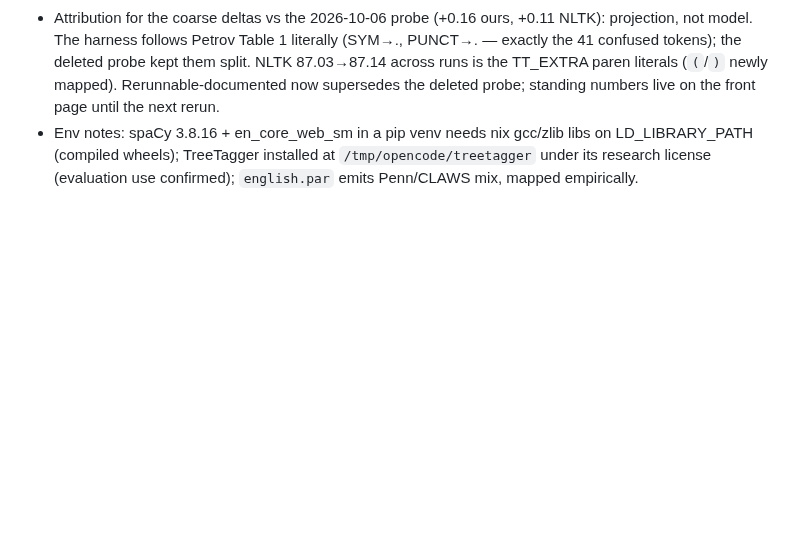
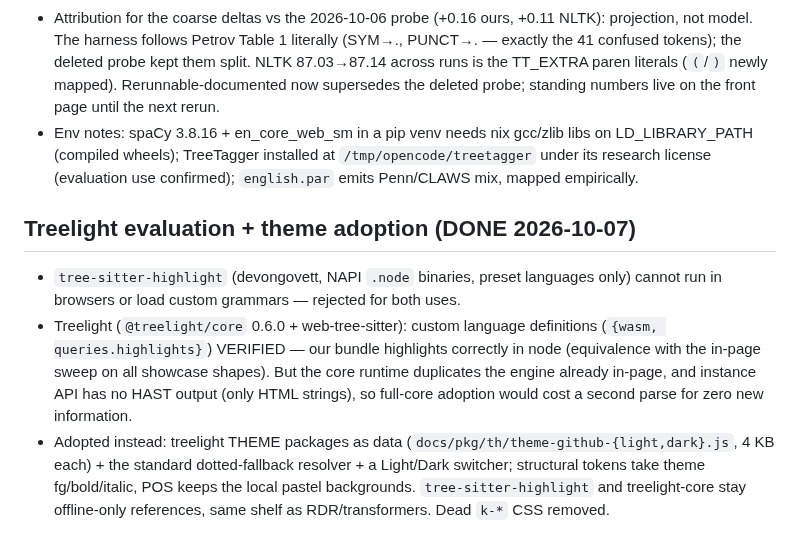
Before and after one commit to jonathanmorley/tree-sitter-english, a Markdown page: AGENTS.md, the part around the change. Drawn GitHub-style; blank space fills up the shorter version.

Commit message:
Restore Treelight evaluation entry (lost in uncommitted-tree churn)

```diff
--- a/AGENTS.md
+++ b/AGENTS.md
@@ -1794,3 +1794,23 @@ against a deleted scanner. Delete it if CLI results look suspicious.
   TreeTagger installed at `/tmp/opencode/treetagger` under its
   research license (evaluation use confirmed); `english.par`
   emits Penn/CLAWS mix, mapped empirically.
+
+## Treelight evaluation + theme adoption (DONE 2026-10-07)
+
+- `tree-sitter-highlight` (devongovett, NAPI `.node` binaries,
+  preset languages only) cannot run in browsers or load custom
+  grammars — rejected for both uses.
+- Treelight (`@treelight/core` 0.6.0 + web-tree-sitter): custom
+  language definitions (`{wasm, queries.highlights}`) VERIFIED —
+  our bundle highlights correctly in node (equivalence with the
+  in-page sweep on all showcase shapes). But the core runtime
+  duplicates the engine already in-page, and instance API has no
+  HAST output (only HTML strings), so full-core adoption would
+  cost a second parse for zero new information.
+- Adopted instead: treelight THEME packages as data
+  (`docs/pkg/th/theme-github-{light,dark}.js`, 4 KB each) +
+  the standard dotted-fallback resolver + a Light/Dark switcher;
+  structural tokens take theme fg/bold/italic, POS keeps the
+  local pastel backgrounds. `tree-sitter-highlight` and
+  treelight-core stay offline-only references, same shelf as
+  RDR/transformers. Dead `k-*` CSS removed.
```
